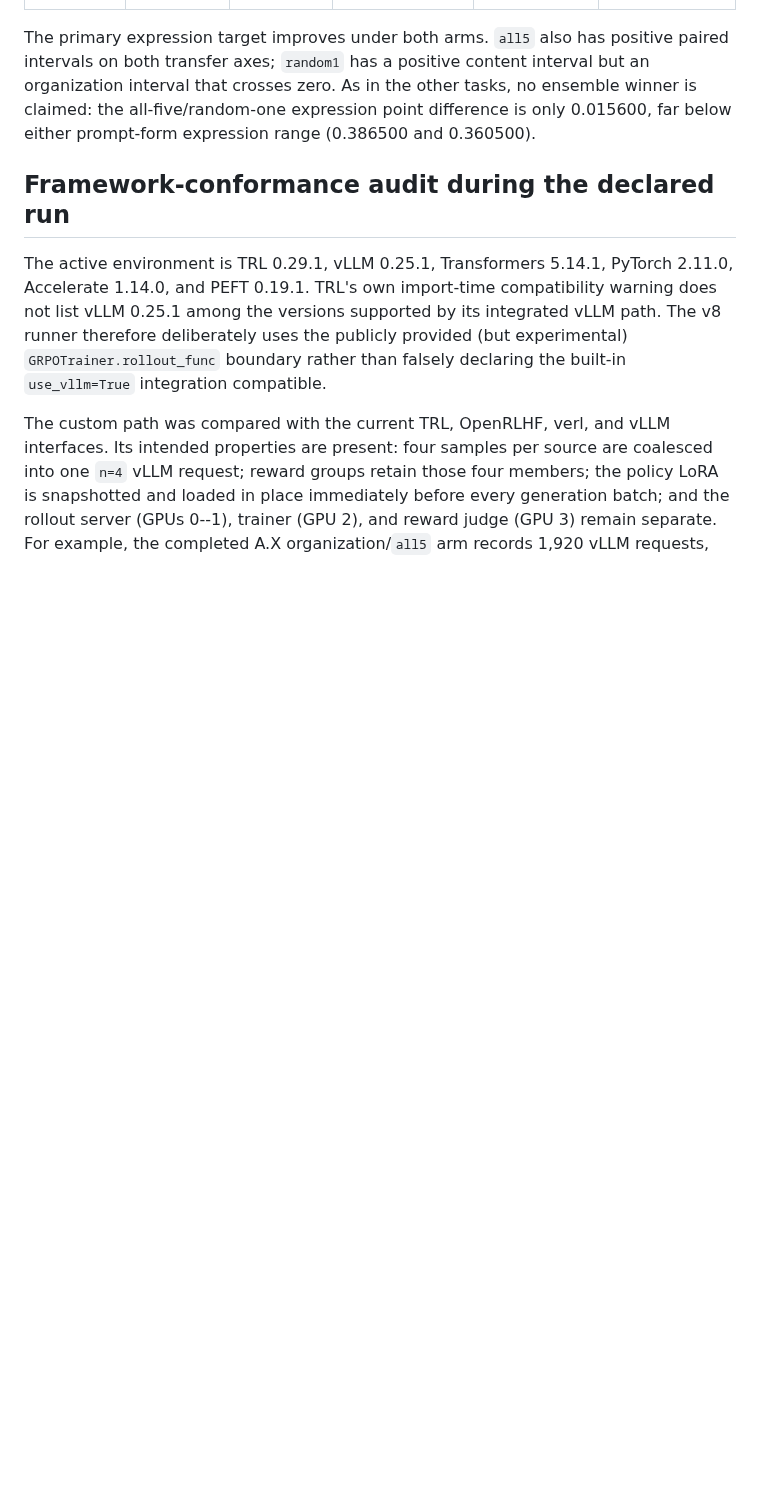
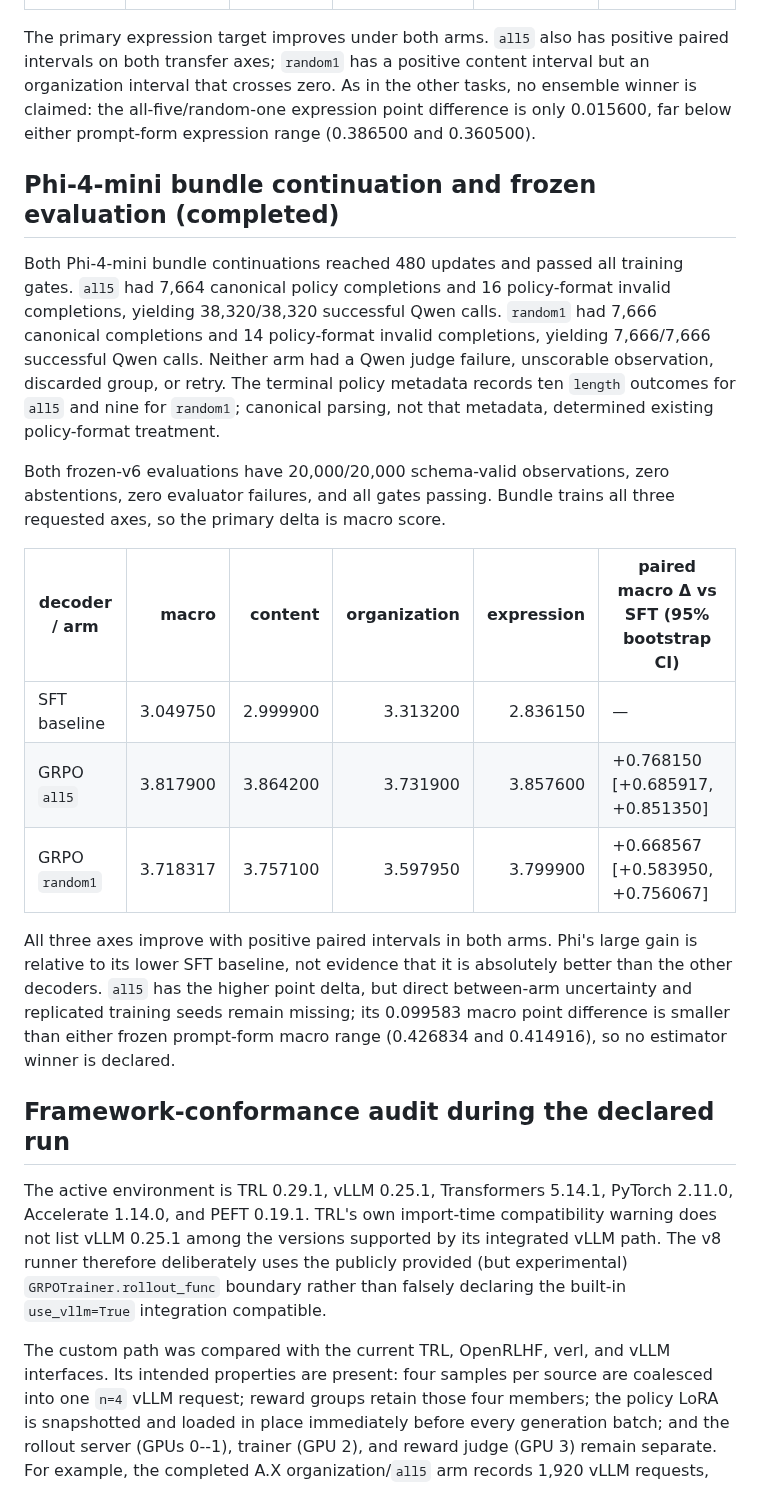
Before and after one commit to Yoon-Jeong-ho/mal2026, a Markdown page: docs/experiment_records/rlaif_grpo_prompt_ensemble_v8_20260722_022.md, the part around the change. GitHub-like rendering; blank space fills up the shorter version.

```diff
--- a/docs/experiment_records/rlaif_grpo_prompt_ensemble_v8_20260722_022.md
+++ b/docs/experiment_records/rlaif_grpo_prompt_ensemble_v8_20260722_022.md
@@ -249,6 +249,36 @@ other tasks, no ensemble winner is claimed: the all-five/random-one expression
 point difference is only 0.015600, far below either prompt-form expression
 range (0.386500 and 0.360500).
 
+## Phi-4-mini bundle continuation and frozen evaluation (completed)
+
+Both Phi-4-mini bundle continuations reached 480 updates and passed all
+training gates.  `all5` had 7,664 canonical policy completions and 16
+policy-format invalid completions, yielding 38,320/38,320 successful Qwen
+calls.  `random1` had 7,666 canonical completions and 14 policy-format invalid
+completions, yielding 7,666/7,666 successful Qwen calls.  Neither arm had a
+Qwen judge failure, unscorable observation, discarded group, or retry.  The
+terminal policy metadata records ten `length` outcomes for `all5` and nine for
+`random1`; canonical parsing, not that metadata, determined existing
+policy-format treatment.
+
+Both frozen-v6 evaluations have 20,000/20,000 schema-valid observations, zero
+abstentions, zero evaluator failures, and all gates passing.  Bundle trains
+all three requested axes, so the primary delta is macro score.
+
+| decoder / arm | macro | content | organization | expression | paired macro Δ vs SFT (95% bootstrap CI) |
+| --- | ---: | ---: | ---: | ---: | --- |
+| SFT baseline | 3.049750 | 2.999900 | 3.313200 | 2.836150 | — |
+| GRPO `all5` | 3.817900 | 3.864200 | 3.731900 | 3.857600 | +0.768150 [+0.685917, +0.851350] |
+| GRPO `random1` | 3.718317 | 3.757100 | 3.597950 | 3.799900 | +0.668567 [+0.583950, +0.756067] |
+
+All three axes improve with positive paired intervals in both arms.  Phi's
+large gain is relative to its lower SFT baseline, not evidence that it is
+absolutely better than the other decoders.  `all5` has the higher point delta,
+but direct between-arm uncertainty and replicated training seeds remain
+missing; its 0.099583 macro point difference is smaller than either frozen
+prompt-form macro range (0.426834 and 0.414916), so no estimator winner is
+declared.
+
 ## Framework-conformance audit during the declared run
 
 The active environment is TRL 0.29.1, vLLM 0.25.1, Transformers 5.14.1,
```
Also changed, not shown: README.md (+7 -6 lines).
